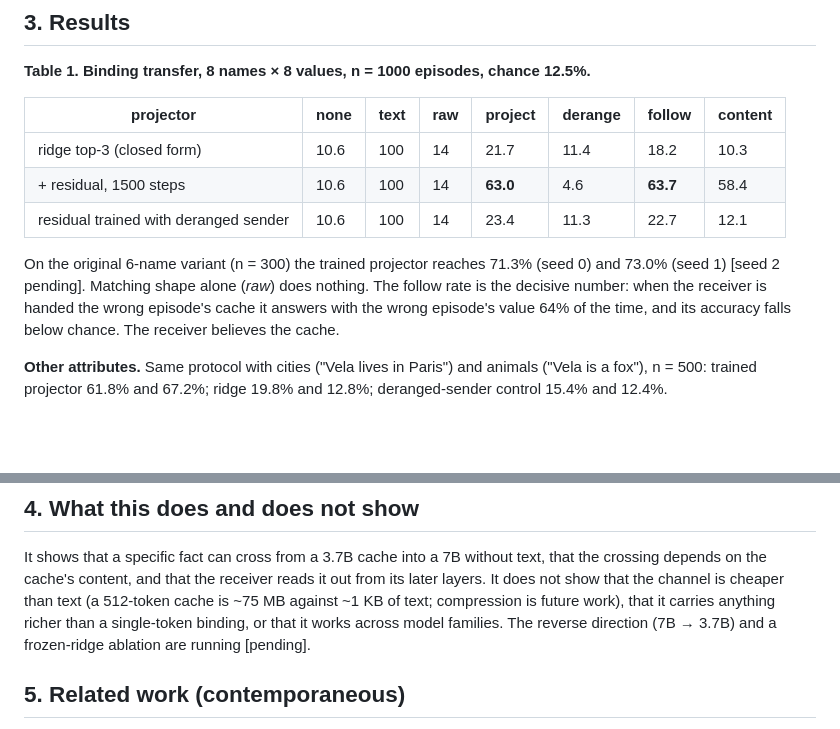
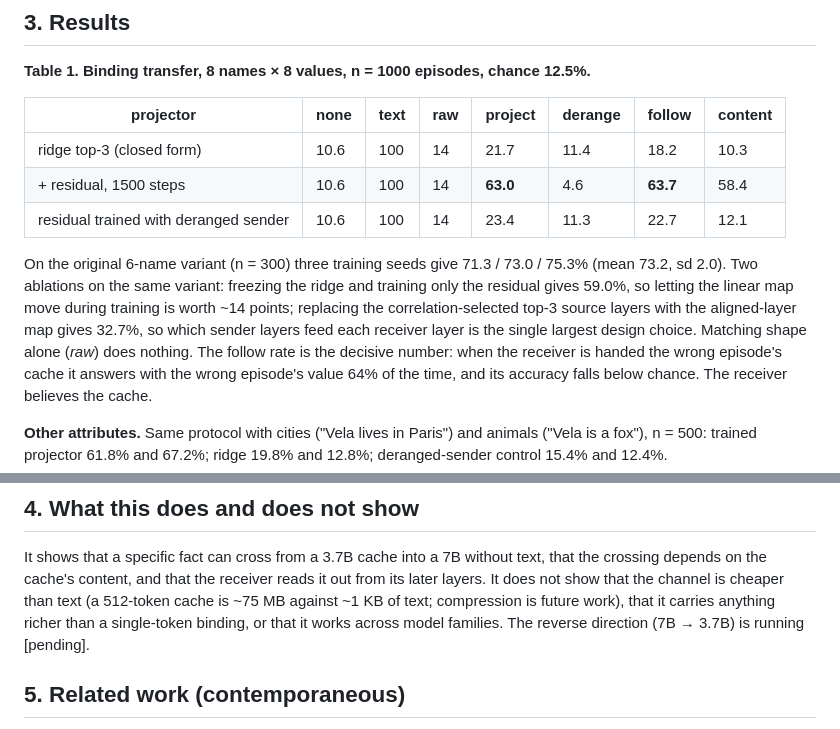
Before and after one commit to WuKongAI-CMU/k2-cascade, a Markdown page: docs/paper-eeai-draft-2026-09-22.md, 2 parts joined by grey strips. GitHub-like rendering; blank space fills up the shorter version.

Commit message:
draft: three seeds, frozen-ridge and same-layer ablations
Co-Authored-By: Claude Fable 5.1 <noreply@anthropic.com>

```diff
--- a/docs/paper-eeai-draft-2026-09-22.md
+++ b/docs/paper-eeai-draft-2026-09-22.md
@@ -67,8 +67,11 @@ how often the answer is the *other* episode's value.
 | + residual, 1500 steps | 10.6 | 100 | 14 | **63.0** | 4.6 | **63.7** | 58.4 |
 | residual trained with deranged sender | 10.6 | 100 | 14 | 23.4 | 11.3 | 22.7 | 12.1 |
 
-On the original 6-name variant (n = 300) the trained projector reaches 71.3% (seed 0) and 73.0% (seed 1)
-[seed 2 pending]. Matching shape alone (*raw*) does nothing. The follow rate is the decisive number: when the
+On the original 6-name variant (n = 300) three training seeds give 71.3 / 73.0 / 75.3% (mean 73.2, sd 2.0).
+Two ablations on the same variant: freezing the ridge and training only the residual gives 59.0%, so
+letting the linear map move during training is worth ~14 points; replacing the correlation-selected top-3
+source layers with the aligned-layer map gives 32.7%, so which sender layers feed each receiver layer is the
+single largest design choice. Matching shape alone (*raw*) does nothing. The follow rate is the decisive number: when the
 receiver is handed the wrong episode's cache it answers with the wrong episode's value 64% of the time, and its
 accuracy falls below chance. The receiver believes the cache.
 
@@ -109,7 +112,7 @@ It shows that a specific fact can cross from a 3.7B cache into a 7B without text
 the cache's content, and that the receiver reads it out from its later layers. It does not show that the channel
 is cheaper than text (a 512-token cache is ~75 MB against ~1 KB of text; compression is future work), that it
 carries anything richer than a single-token binding, or that it works across model families. The reverse
-direction (7B → 3.7B) and a frozen-ridge ablation are running [pending].
+direction (7B → 3.7B) is running [pending].
 
 ## 5. Related work (contemporaneous)
 
```
